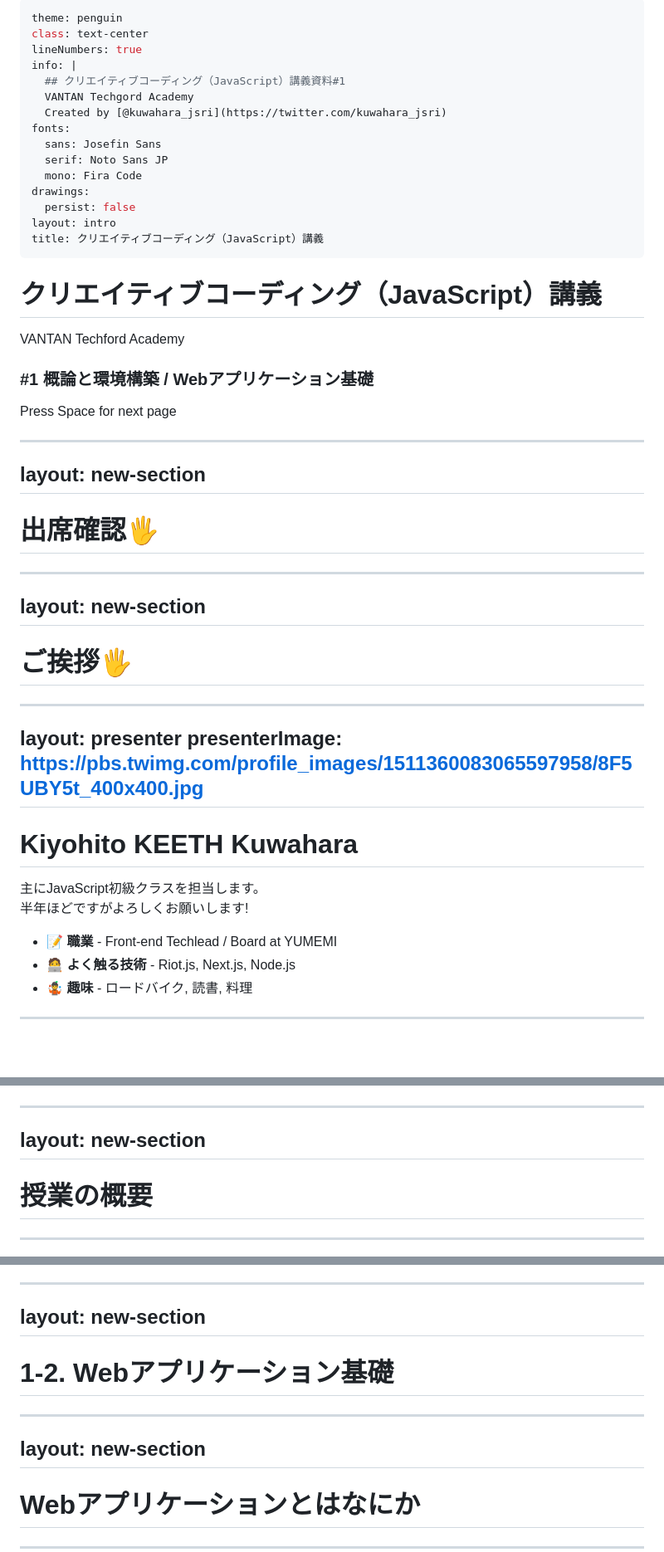
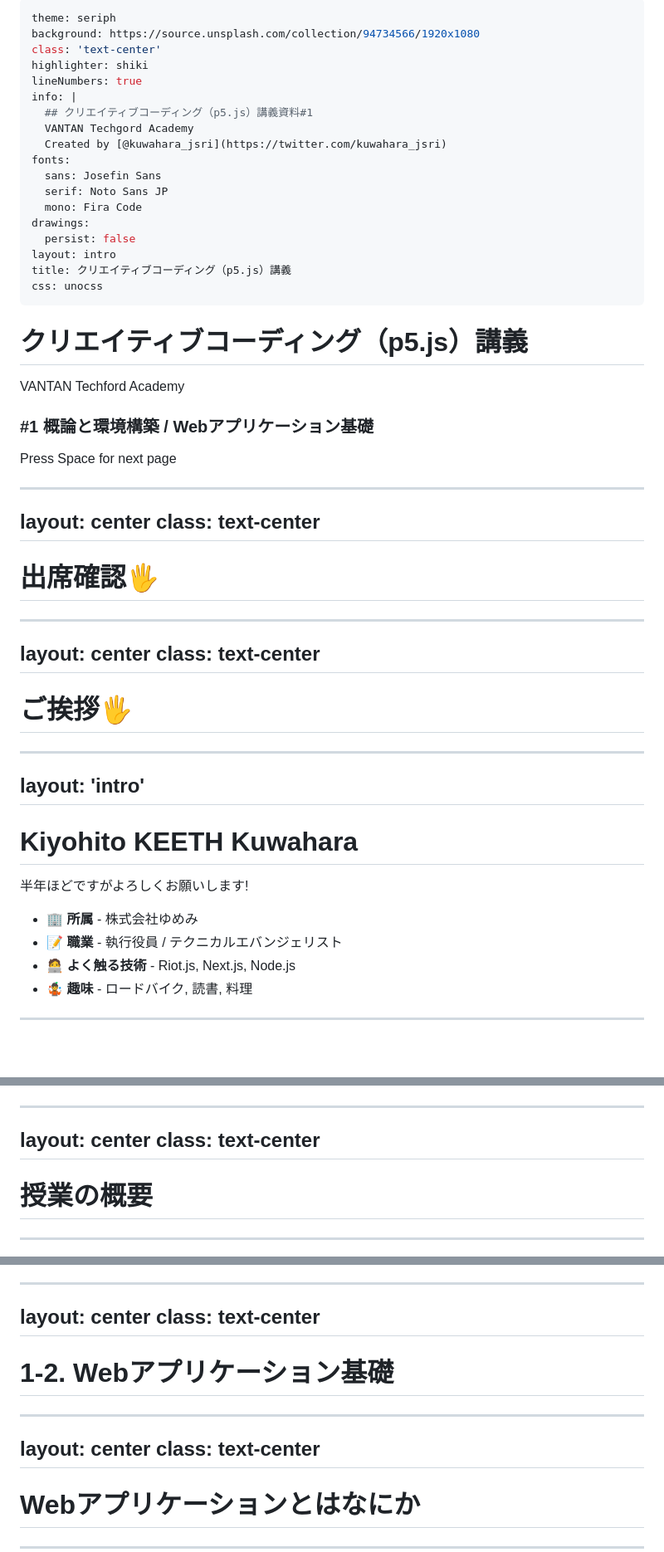
Before and after one commit to kkeeth/vantan-techford-p5js-slide, a Markdown page: slides/1.md, 3 parts joined by grey strips. Shown: that part at 83% size. GitHub-like rendering.

```diff
--- a/slides/1.md
+++ b/slides/1.md
@@ -1,9 +1,11 @@
 ---
-theme: penguin
-class: text-center
+theme: seriph
+background: https://source.unsplash.com/collection/94734566/1920x1080
+class: 'text-center'
+highlighter: shiki
 lineNumbers: true
 info: |
-  ## クリエイティブコーディング（JavaScript）講義資料#1
+  ## クリエイティブコーディング（p5.js）講義資料#1
   VANTAN Techgord Academy
   Created by [@kuwahara_jsri](https://twitter.com/kuwahara_jsri)
 fonts:
@@ -13,53 +15,60 @@ fonts:
 drawings:
   persist: false
 layout: intro
-title: クリエイティブコーディング（JavaScript）講義
+title: クリエイティブコーディング（p5.js）講義
+css: unocss
 ---
 
-# クリエイティブコーディング（JavaScript）講義
+# クリエイティブコーディング（p5.js）講義
 
 VANTAN Techford Academy
 
 ### #1 概論と環境構築 / Webアプリケーション基礎
+
 <div class="pt-12">
   <span @click="$slidev.nav.next" class="px-2 py-1 rounded cursor-pointer" hover="bg-white bg-opacity-10">
     Press Space for next page <carbon:arrow-right class="inline"/>
   </span>
 </div>
 
+<div class="abs-br m-6 flex gap-2">
+  <button @click="$slidev.nav.openInEditor()" title="Open in Editor" class="text-xl icon-btn opacity-50 !border-none !hover:text-white">
+    <carbon:edit />
+  </button>
+  <a href="https://github.com/kkeeth/vantan-techford-p5js-slide" target="_blank" alt="GitHub"
+    class="text-xl icon-btn opacity-50 !border-none !hover:text-white">
+    <carbon-logo-github />
+  </a>
+</div>
 
 ---
-layout: new-section
+layout: center
+class: text-center
 ---
 
 # 出席確認🖐
 
-<!--
-7分ぐらい
--->
-
 ---
-layout: new-section
+layout: center
+class: text-center
 ---
 
 # ご挨拶🖐
 
 
 ---
-layout: presenter
-presenterImage: https://pbs.twimg.com/profile_images/1511360083065597958/8F5UBY5t_400x400.jpg
+layout: 'intro'
 ---
 
 # Kiyohito KEETH Kuwahara
 
-主にJavaScript初級クラスを担当します。
-<br>
 半年ほどですがよろしくお願いします!
 
-- 📝 **職業** - Front-end Techlead / Board at YUMEMI
+- 🏢 **所属** - 株式会社ゆめみ
+- 📝 **職業** - 執行役員 / テクニカルエバンジェリスト
 - 🧑‍💻 **よく触る技術** - Riot.js, Next.js, Node.js
 - 🤹 **趣味** - ロードバイク, 読書, 料理
 
 <hr />
-<br>
+<br />
 
@@ -80,7 +90,8 @@ presenterImage: https://pbs.twimg.com/profile_images/1511360083065597958/8F5UBY5
 
 
 ---
-layout: new-section
+layout: center
+class: text-center
 ---
 
 # 授業の概要
@@ -378,14 +392,16 @@ $ node -v
 -->
 
 ---
-layout: new-section
+layout: center
+class: text-center
 ---
 
 # 1-2. Webアプリケーション基礎
 
 
 ---
-layout: new-section
+layout: center
+class: text-center
 ---
 
 # Webアプリケーションとはなにか
```
Also changed, not shown: other parts of slides/1.md (+24 -12 lines), assets/1/generative-art.jpeg (added), assets/1/vimeo.png (added), 7 other files.
